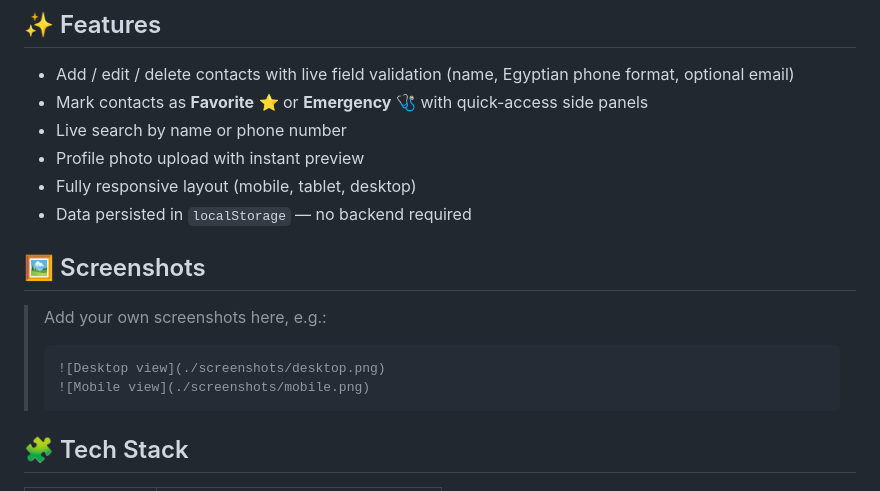
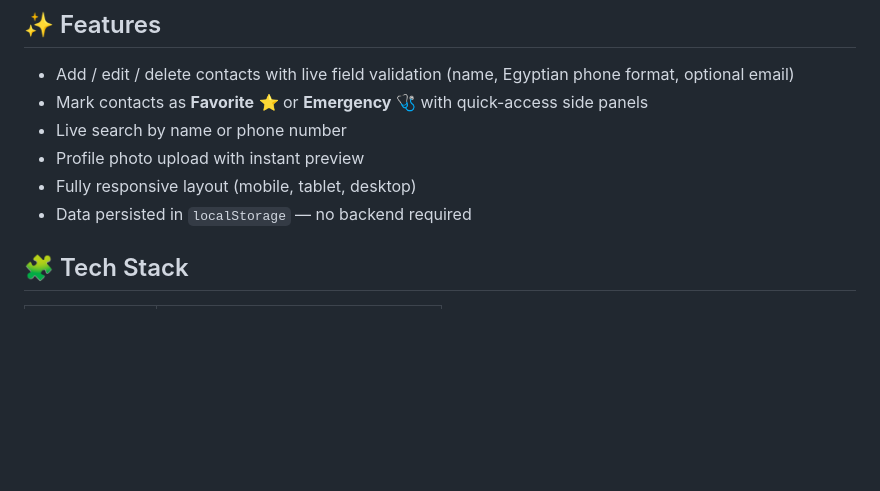
Before and after one commit to hagerkamel/Contact-Hub, a Markdown page: README.md, the part around the change. Drawn GitHub-style; blank space fills up the shorter version.

````diff
--- a/README.md
+++ b/README.md
@@ -20,14 +20,6 @@ A responsive contact management web app built with vanilla JavaScript, Bootstrap
 - Fully responsive layout (mobile, tablet, desktop)
 - Data persisted in `localStorage` — no backend required
 
-## 🖼️ Screenshots
-
-> Add your own screenshots here, e.g.:
->
-> ```md
-> ![Desktop view](./screenshots/desktop.png)
-> ![Mobile view](./screenshots/mobile.png)
-> ```
 
 ## 🧩 Tech Stack
 
````
